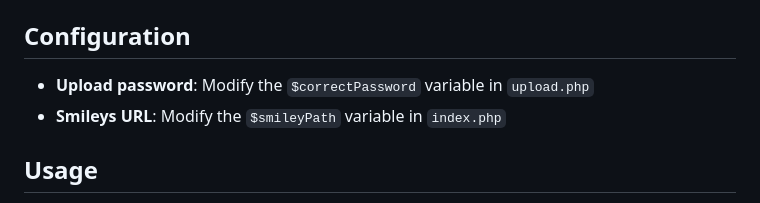
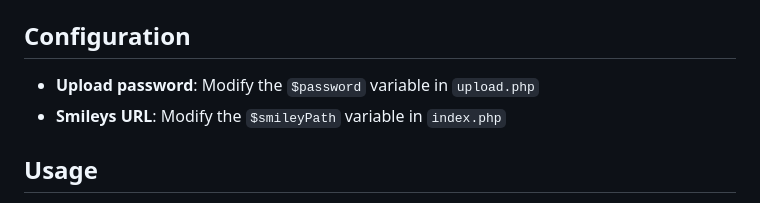
Before and after one commit to orkoweb/forumoticons, a Markdown page: README.md, the part around the change. Rendered like a GitHub page.

Commit message:
Correction README

```diff
--- a/README.md
+++ b/README.md
@@ -63,7 +63,7 @@ Forumoticons is a PHP script that displays a gallery of smileys and allows users
 
 ## Configuration
 
-- **Upload password**: Modify the `$correctPassword` variable in `upload.php`
+- **Upload password**: Modify the `$password` variable in `upload.php`
 - **Smileys URL**: Modify the `$smileyPath` variable in `index.php`
 
 ## Usage
```
